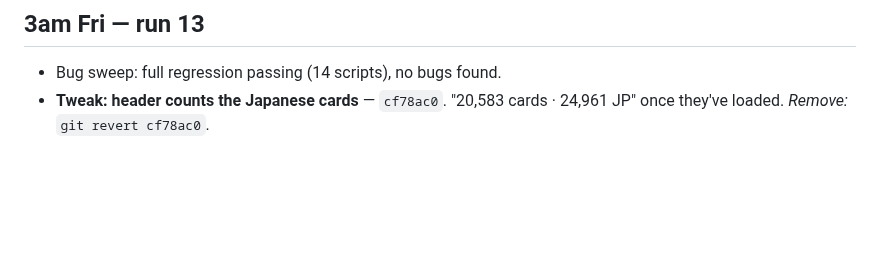
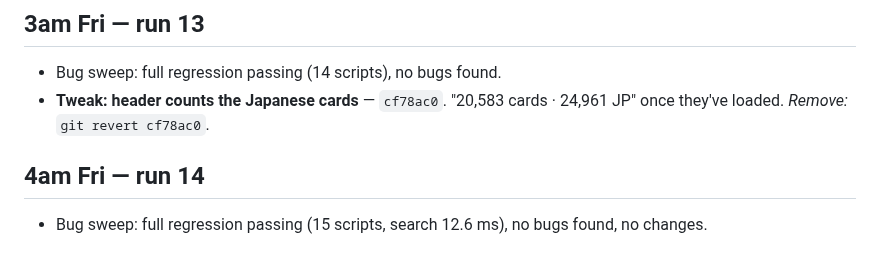
Before and after one commit to roboy2911/pokescan, a Markdown page: REVIEW-LOG.md, the part around the change. Rendered like a GitHub page; blank space fills up the shorter version.

Commit message:
Review log: 4am run
Co-Authored-By: Claude Opus 5.5 <noreply@anthropic.com>
Claude-Session: https://claude.ai/code/session_01SJex1twyqhA7smVqngPvtn

```diff
--- a/REVIEW-LOG.md
+++ b/REVIEW-LOG.md
@@ -233,3 +233,7 @@ Every change is its own commit, so anything can be taken out on its own. Tell Cl
 - Bug sweep: full regression passing (14 scripts), no bugs found.
 - **Tweak: header counts the Japanese cards** — `cf78ac0`. "20,583 cards · 24,961 JP" once they've loaded.
   *Remove:* `git revert cf78ac0`.
+
+## 4am Fri — run 14
+
+- Bug sweep: full regression passing (15 scripts, search 12.6 ms), no bugs found, no changes.
```
